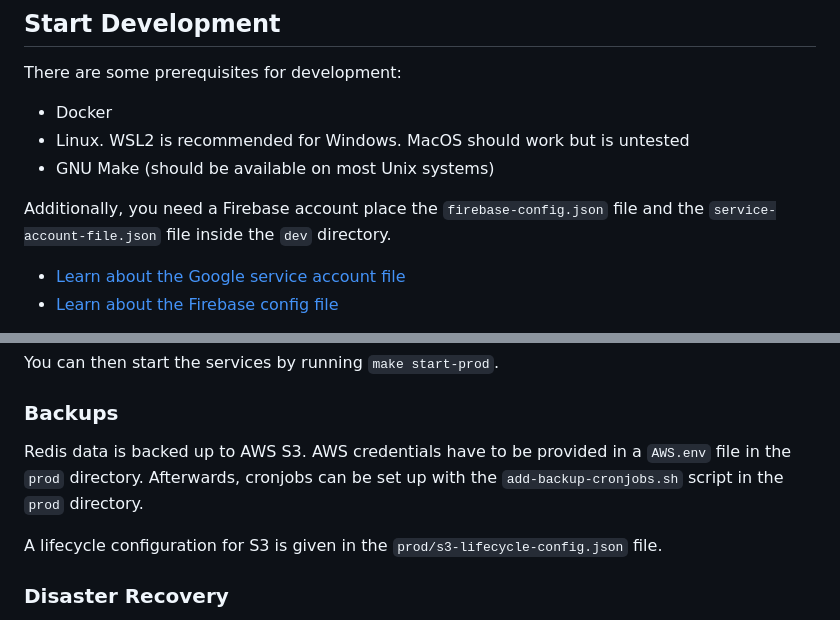
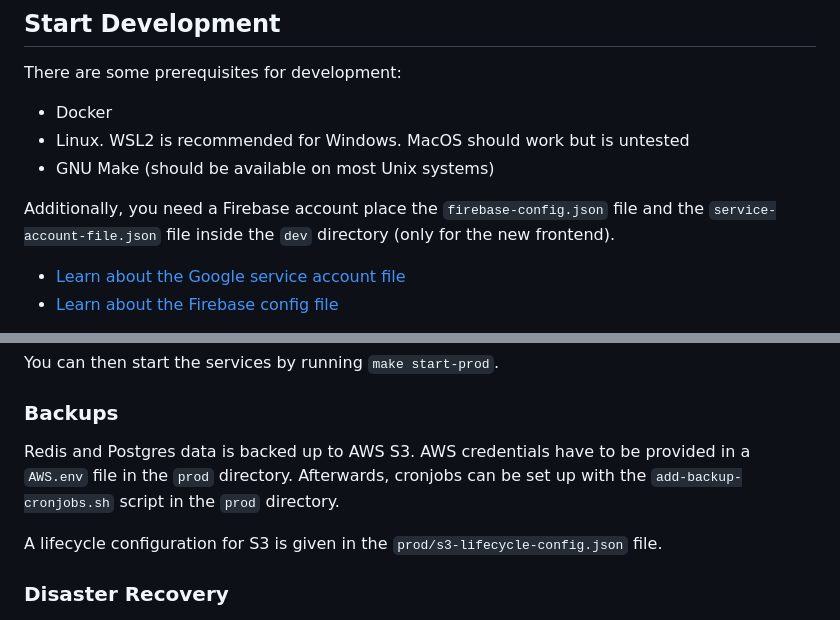
Before and after one commit to Bastian/bStats, a Markdown page: README.md, 2 parts joined by grey strips. GitHub-like rendering.

```diff
--- a/README.md
+++ b/README.md
@@ -44,7 +44,8 @@ There are some prerequisites for development:
 - GNU Make (should be available on most Unix systems)
 
 Additionally, you need a Firebase account place the `firebase-config.json` file
-and the `service-account-file.json` file inside the `dev` directory.
+and the `service-account-file.json` file inside the `dev` directory (only for
+the new frontend).
 
 - [Learn about the Google service account file]
 - [Learn about the Firebase config file]
@@ -70,9 +71,9 @@ You can then start the services by running `make start-prod`.
 
 ### Backups
 
-Redis data is backed up to AWS S3. AWS credentials have to be provided in a
-`AWS.env` file in the `prod` directory. Afterwards, cronjobs can be set up with
-the `add-backup-cronjobs.sh` script in the `prod` directory.
+Redis and Postgres data is backed up to AWS S3. AWS credentials have to be
+provided in a `AWS.env` file in the `prod` directory. Afterwards, cronjobs can
+be set up with the `add-backup-cronjobs.sh` script in the `prod` directory.
 
 A lifecycle configuration for S3 is given in the
 `prod/s3-lifecycle-config.json` file.
```
